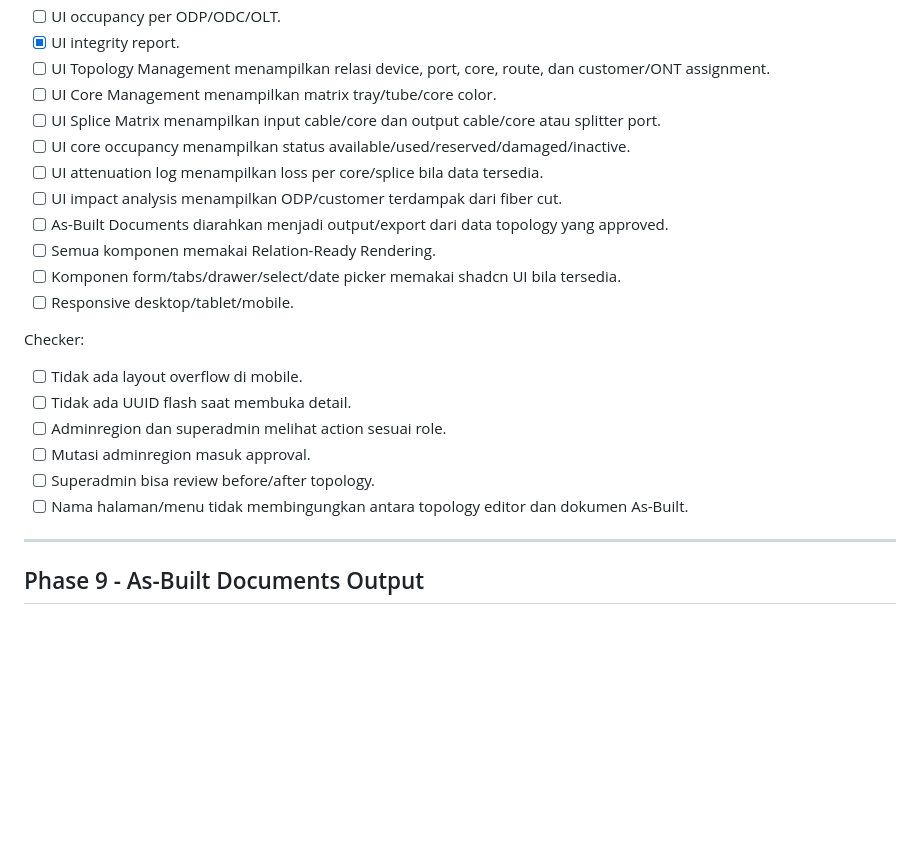
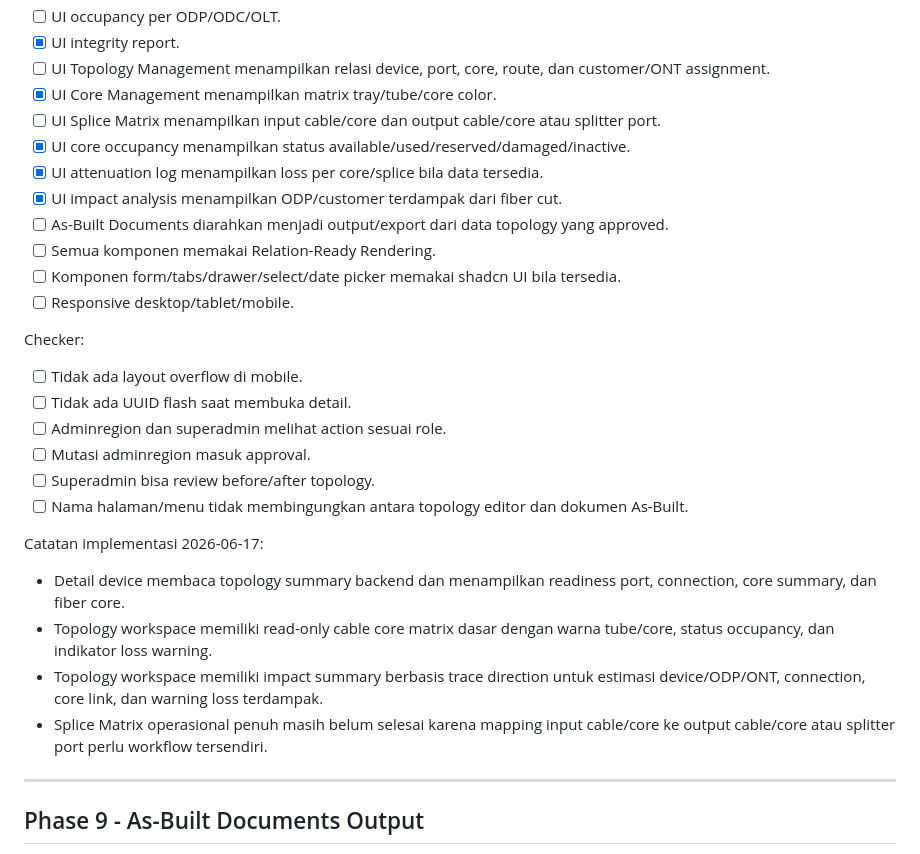
Before and after one commit to omozousha/syntrix_backend, a Markdown page: docs/network-inventory-relation-development-plan.md, the part around the change. GitHub-like rendering; blank space fills up the shorter version.

Commit message:
Update topology implementation plan progress

```diff
--- a/docs/network-inventory-relation-development-plan.md
+++ b/docs/network-inventory-relation-development-plan.md
@@ -796,11 +796,11 @@ Todo:
 - [ ] UI occupancy per ODP/ODC/OLT.
 - [x] UI integrity report.
 - [ ] UI Topology Management menampilkan relasi device, port, core, route, dan customer/ONT assignment.
-- [ ] UI Core Management menampilkan matrix tray/tube/core color.
+- [x] UI Core Management menampilkan matrix tray/tube/core color.
 - [ ] UI Splice Matrix menampilkan input cable/core dan output cable/core atau splitter port.
-- [ ] UI core occupancy menampilkan status available/used/reserved/damaged/inactive.
-- [ ] UI attenuation log menampilkan loss per core/splice bila data tersedia.
-- [ ] UI impact analysis menampilkan ODP/customer terdampak dari fiber cut.
+- [x] UI core occupancy menampilkan status available/used/reserved/damaged/inactive.
+- [x] UI attenuation log menampilkan loss per core/splice bila data tersedia.
+- [x] UI impact analysis menampilkan ODP/customer terdampak dari fiber cut.
 - [ ] As-Built Documents diarahkan menjadi output/export dari data topology yang approved.
 - [ ] Semua komponen memakai Relation-Ready Rendering.
 - [ ] Komponen form/tabs/drawer/select/date picker memakai shadcn UI bila tersedia.
@@ -814,6 +814,13 @@ Checker:
 - [ ] Mutasi adminregion masuk approval.
 - [ ] Superadmin bisa review before/after topology.
 - [ ] Nama halaman/menu tidak membingungkan antara topology editor dan dokumen As-Built.
+
+Catatan implementasi 2026-06-17:
+
+- Detail device membaca topology summary backend dan menampilkan readiness port, connection, core summary, dan fiber core.
+- Topology workspace memiliki read-only cable core matrix dasar dengan warna tube/core, status occupancy, dan indikator loss warning.
+- Topology workspace memiliki impact summary berbasis trace direction untuk estimasi device/ODP/ONT, connection, core link, dan warning loss terdampak.
+- Splice Matrix operasional penuh masih belum selesai karena mapping input cable/core ke output cable/core atau splitter port perlu workflow tersendiri.
 
 ---
 
```
